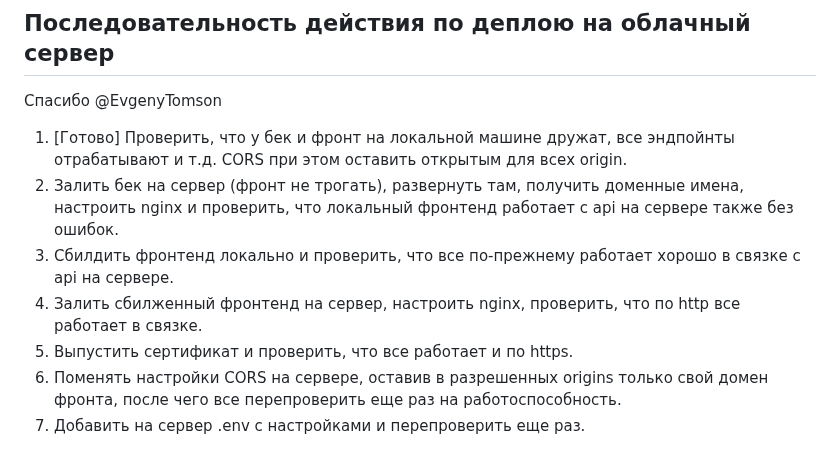
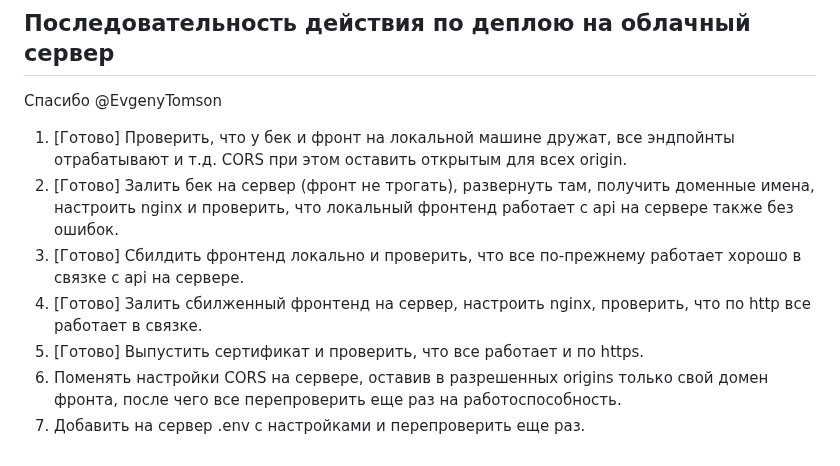
Before and after one commit to Segodnya/react-mesto-api-full-gha, a Markdown page: README.md, the part around the change. Rendered like a GitHub page.

Commit message:
Отметил выполненные задачки в README

```diff
--- a/README.md
+++ b/README.md
@@ -31,9 +31,9 @@ Backend https://api.segodnya.nomoredomains.rocks
 Спасибо @EvgenyTomson
 
 1. [Готово] Проверить, что у бек и фронт на локальной машине дружат, все эндпойнты отрабатывают и т.д. CORS при этом оставить открытым для всех origin.
-2. Залить бек на сервер (фронт не трогать), развернуть там, получить доменные имена, настроить nginx и проверить, что локальный фронтенд работает с api на сервере также без ошибок.
-3. Сбилдить фронтенд локально и проверить, что все по-прежнему работает хорошо в связке с api на сервере.
-4. Залить сбилженный фронтенд на сервер, настроить nginx, проверить, что по http все работает в связке.
-5. Выпустить сертификат и проверить, что все работает и по https.
+2. [Готово] Залить бек на сервер (фронт не трогать), развернуть там, получить доменные имена, настроить nginx и проверить, что локальный фронтенд работает с api на сервере также без ошибок.
+3. [Готово] Сбилдить фронтенд локально и проверить, что все по-прежнему работает хорошо в связке с api на сервере.
+4. [Готово] Залить сбилженный фронтенд на сервер, настроить nginx, проверить, что по http все работает в связке.
+5. [Готово] Выпустить сертификат и проверить, что все работает и по https.
 6. Поменять настройки CORS на сервере, оставив в разрешенных origins только свой домен фронта, после чего все перепроверить еще раз на работоспособность.
 7. Добавить на сервер .env с настройками и перепроверить еще раз.
```
